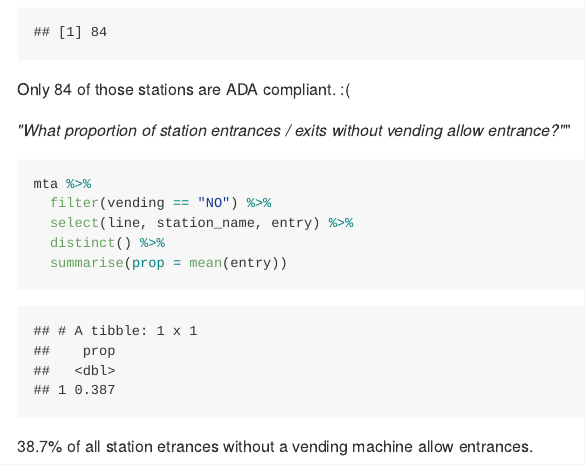
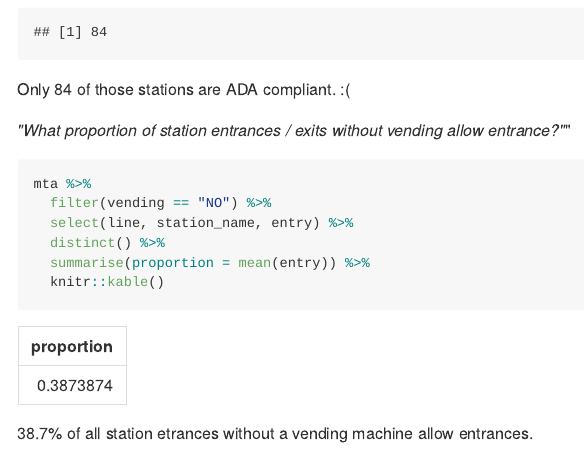
Before and after one commit to sarahvititoe/p8105_hw2_sev2125, an R Markdown document (p8105_hw2_sev2125.Rmd): the page in a window 1100 px wide, from 1910 px down. The pictures show the output file p8105_hw2_sev2125.md that the author committed with the source, drawn offline in the style of GitHub.

Commit message:
tidyed data, ran the last two queries, and finished answering question 1

````diff
--- a/p8105_hw2_sev2125.Rmd
+++ b/p8105_hw2_sev2125.Rmd
@@ -60,8 +60,8 @@ mta %>%
   filter(vending == "NO") %>%
   select(line, station_name, entry) %>%
   distinct() %>%
-  summarise(prop = mean(entry))
-
+  summarise(proportion = mean(entry)) %>%
+  knitr::kable()
 ```
 
 38.7% of all station etrances without a vending machine allow entrances.
````
Also changed, not shown: p8105_hw2_sev2125.md.
